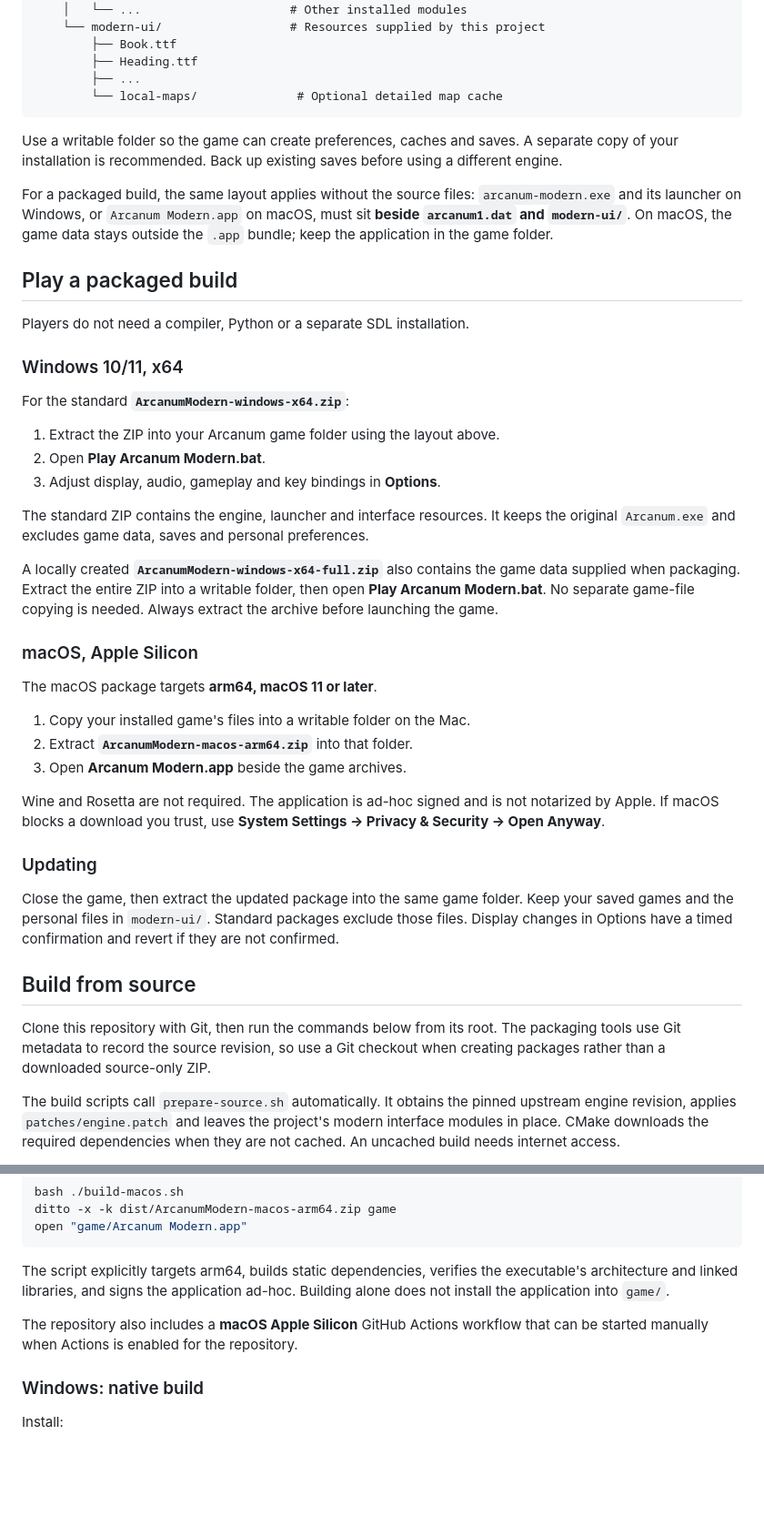
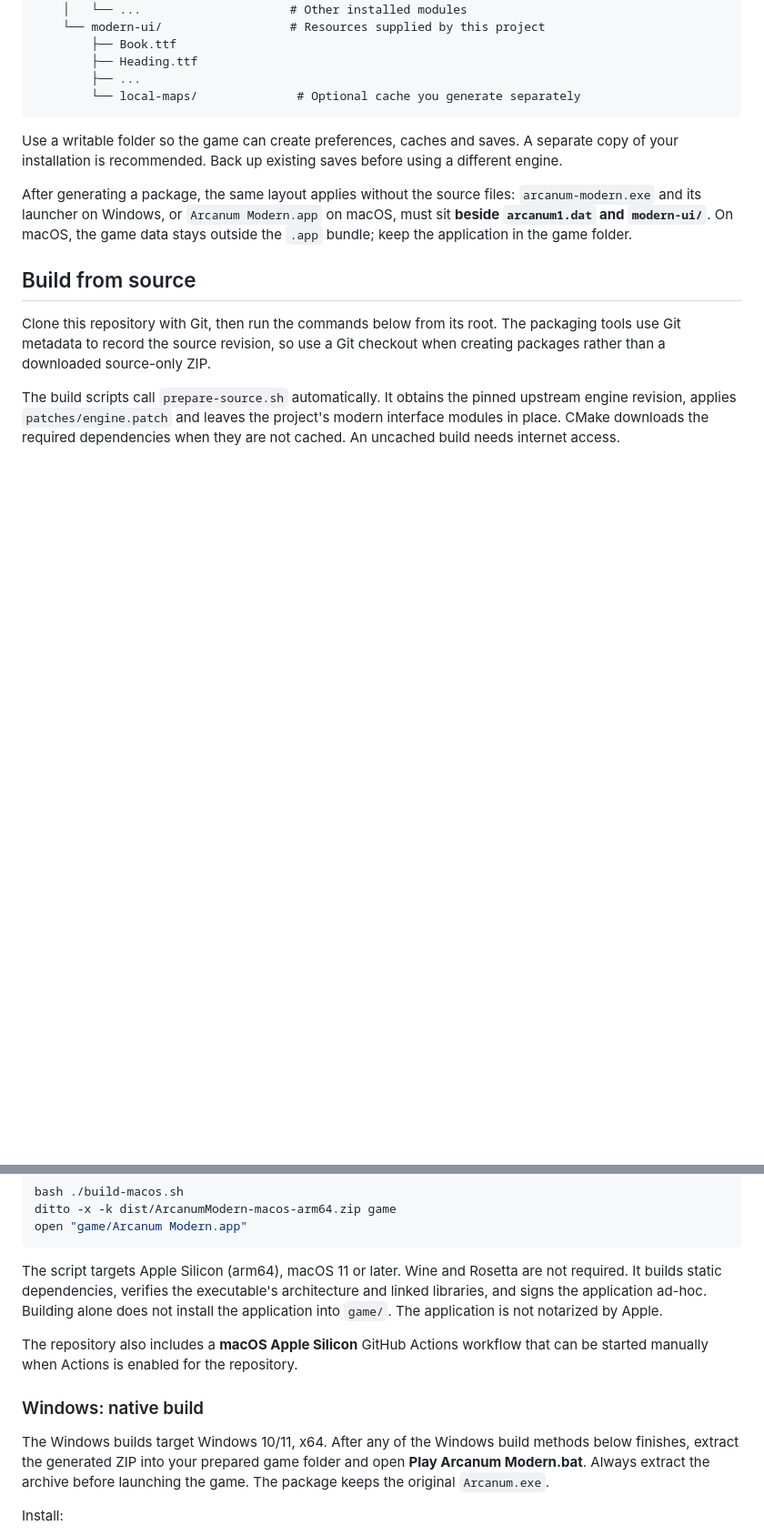
Before and after one commit to cdomergue/arcanum-modern, a Markdown page: README.md, 2 parts joined by grey strips. Shown at 91% size. Rendered like a GitHub page; blank space fills up the shorter version.

Commit message:
Clarify README setup from a source-only checkout

````diff
--- a/README.md
+++ b/README.md
@@ -78,56 +81,17 @@ ArcanumModern/
         ├── Book.ttf
         ├── Heading.ttf
         ├── ...
-        └── local-maps/              # Optional detailed map cache
+        └── local-maps/              # Optional cache you generate separately
 ```
 
 Use a writable folder so the game can create preferences, caches and saves.
 A separate copy of your installation is recommended. Back up existing saves
 before using a different engine.
 
-For a packaged build, the same layout applies without the source files:
+After generating a package, the same layout applies without the source files:
 `arcanum-modern.exe` and its launcher on Windows, or `Arcanum Modern.app` on macOS,
 must sit **beside `arcanum1.dat` and `modern-ui/`**. On macOS, the game data stays
 outside the `.app` bundle; keep the application in the game folder.
-
-## Play a packaged build
-
-Players do not need a compiler, Python or a separate SDL installation.
-
-### Windows 10/11, x64
-
-For the standard **`ArcanumModern-windows-x64.zip`**:
-
-1. Extract the ZIP into your Arcanum game folder using the layout above.
-2. Open **Play Arcanum Modern.bat**.
-3. Adjust display, audio, gameplay and key bindings in **Options**.
-
-The standard ZIP contains the engine, launcher and interface resources. It keeps
-the original `Arcanum.exe` and excludes game data, saves and personal preferences.
-
-A locally created **`ArcanumModern-windows-x64-full.zip`** also contains the game
-data supplied when packaging. Extract the entire ZIP into a writable folder,
-then open **Play Arcanum Modern.bat**. No separate game-file copying is needed.
-Always extract the archive before launching the game.
-
-### macOS, Apple Silicon
-
-The macOS package targets **arm64, macOS 11 or later**.
-
-1. Copy your installed game's files into a writable folder on the Mac.
-2. Extract **`ArcanumModern-macos-arm64.zip`** into that folder.
-3. Open **Arcanum Modern.app** beside the game archives.
-
-Wine and Rosetta are not required. The application is ad-hoc signed and is not
-notarized by Apple. If macOS blocks a download you trust, use **System Settings →
-Privacy & Security → Open Anyway**.
-
-### Updating
-
-Close the game, then extract the updated package into the same game folder.
-Keep your saved games and the personal files in `modern-ui/`. Standard packages
-exclude those files. Display changes in Options have a timed confirmation and
-revert if they are not confirmed.
 
 ## Build from source
 
@@ -199,14 +169,21 @@ ditto -x -k dist/ArcanumModern-macos-arm64.zip game
 open "game/Arcanum Modern.app"
 ```
 
-The script explicitly targets arm64, builds static dependencies, verifies the
+The script targets Apple Silicon (arm64), macOS 11 or later. Wine and Rosetta
+are not required. It builds static dependencies, verifies the
 executable's architecture and linked libraries, and signs the application
 ad-hoc. Building alone does not install the application into `game/`.
+The application is not notarized by Apple.
 
 The repository also includes a **macOS Apple Silicon** GitHub Actions workflow
 that can be started manually when Actions is enabled for the repository.
 
 ### Windows: native build
+
+The Windows builds target Windows 10/11, x64. After any of the Windows build
+methods below finishes, extract the generated ZIP into your prepared game folder
+and open **Play Arcanum Modern.bat**. Always extract the archive before launching
+the game. The package keeps the original `Arcanum.exe`.
 
 Install:
 
````
Also changed, not shown: other parts of README.md (+20 -8 lines).
